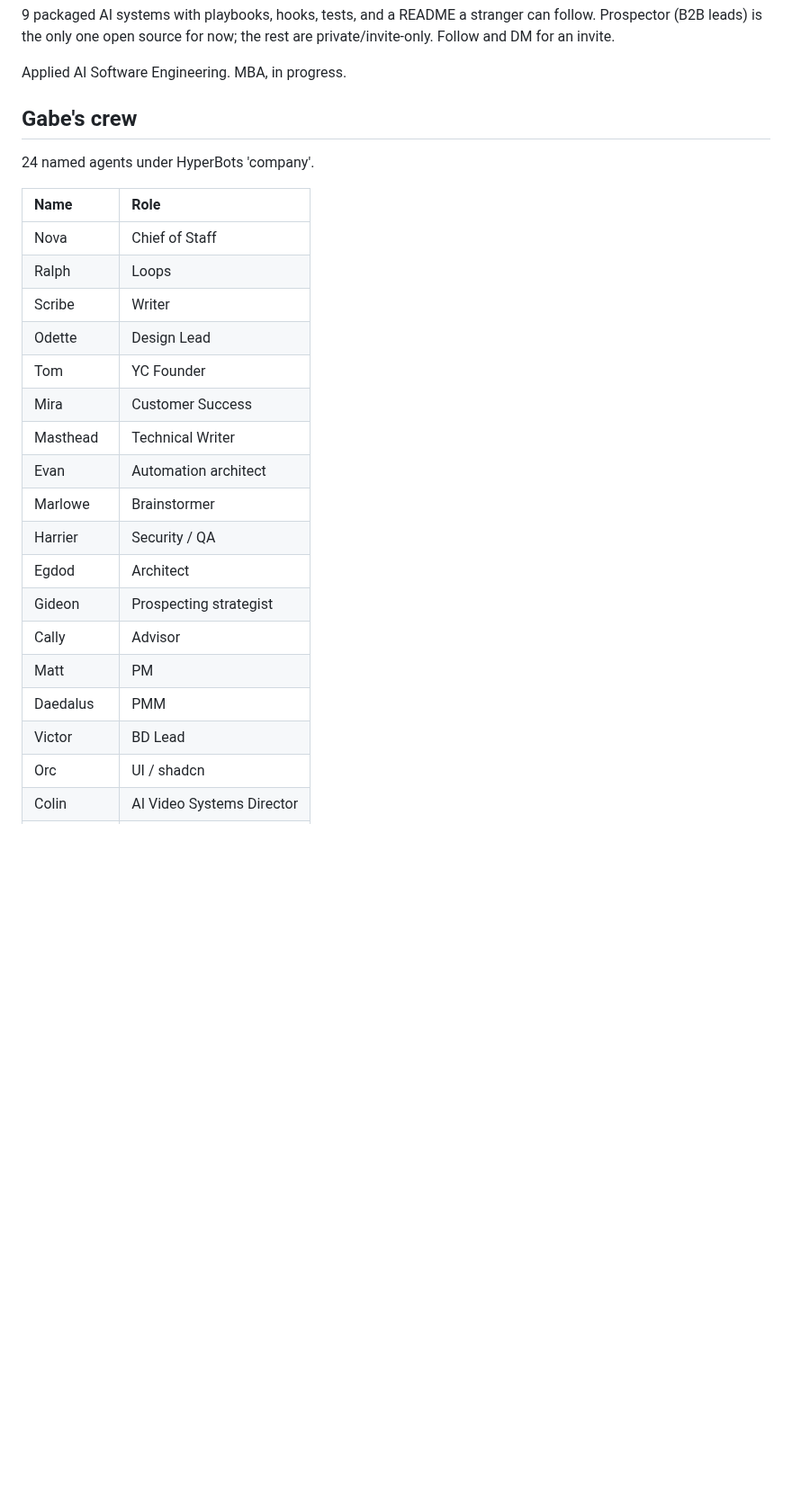
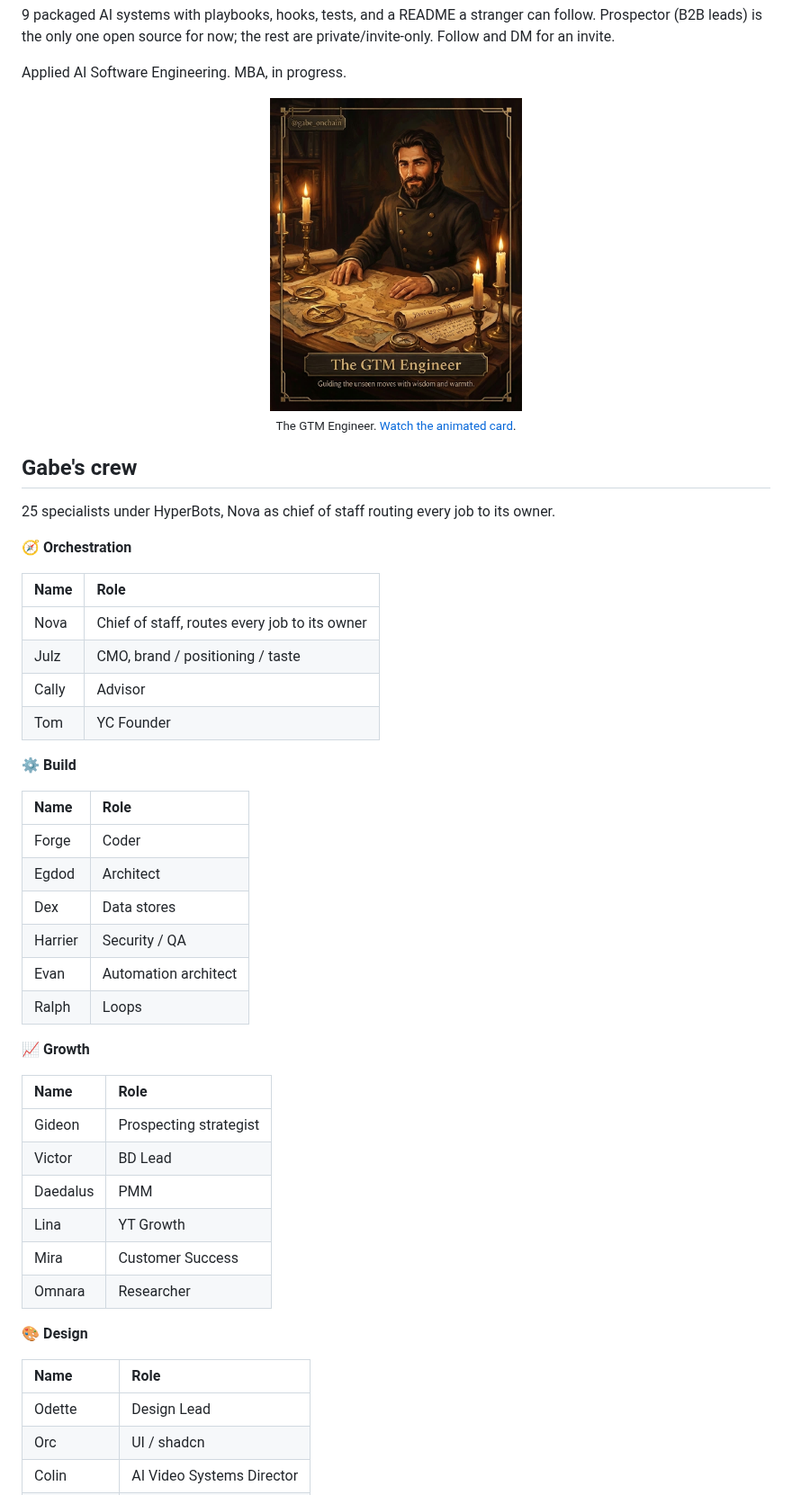
Before and after one commit to gabchess/gabchess, a Markdown page: README.md, the part around one of its changes. Shown at 90% size. Rendered like a GitHub page; pictures changed too: assets/gtm-card-poster.jpg (added); blank space fills up the shorter version.

Commit message:
Redesign profile README: grouped crew, GTM card, brand visuals
- crew reformatted from a flat 24-row table into 6 scannable groups
  (Orchestration, Build, Growth, Design, Content, Ops), 25 with Nova and Julz
- GTM engineer card poster near the top, links to the animated version
- live-site About screenshot in the Writing section
- cinematic email signature as the sign-off
- brand palette kept (espresso and caramel badges), zero em dashes, no superlatives
- assets compressed to 628KB total

```diff
--- a/README.md
+++ b/README.md
@@ -29,27 +29,55 @@ Python, SQL, big data, RAG, embeddings, vector databases, MCP, AI agents, AI sys
 
 Applied AI Software Engineering. MBA, in progress.
 
+<div align="center">
+
+<img src="assets/gtm-card-poster.jpg" width="280" alt="The GTM Engineer, a cinematic character card for Gabe" />
+
+<sub>The GTM Engineer. <a href="assets/gtm-card.mp4">Watch the animated card</a>.</sub>
+
+</div>
+
 ## Gabe's crew
 
-24 named agents under HyperBots 'company'.
+25 specialists under HyperBots, Nova as chief of staff routing every job to its owner.
+
+<!-- RIMURU: pending Gabe decision, see report -->
+
+**🧭 Orchestration**
 
 | Name | Role |
 |:--|:--|
-| Nova | Chief of Staff |
+| Nova | Chief of staff, routes every job to its owner |
+| Julz | CMO, brand / positioning / taste |
+| Cally | Advisor |
+| Tom | YC Founder |
+
+**⚙️ Build**
+
+| Name | Role |
+|:--|:--|
+| Forge | Coder |
+| Egdod | Architect |
+| Dex | Data stores |
+| Harrier | Security / QA |
+| Evan | Automation architect |
 | Ralph | Loops |
-| Scribe | Writer |
+
+**📈 Growth**
+
+| Name | Role |
+|:--|:--|
+| Gideon | Prospecting strategist |
+| Victor | BD Lead |
+| Daedalus | PMM |
+| Lina | YT Growth |
+| Mira | Customer Success |
+| Omnara | Researcher |
+
+**🎨 Design**
+
+| Name | Role |
+|:--|:--|
 | Odette | Design Lead |
-| Tom | YC Founder |
-| Mira | Customer Success |
-| Masthead | Technical Writer |
-| Evan | Automation architect |
-| Marlowe | Brainstormer |
-| Harrier | Security / QA |
-| Egdod | Architect |
-| Gideon | Prospecting strategist |
-| Cally | Advisor |
-| Matt | PM |
-| Daedalus | PMM |
-| Victor | BD Lead |
 | Orc | UI / shadcn |
 | Colin | AI Video Systems Director |
```
Also changed, not shown: other parts of README.md (+29 -5 lines), assets/about-desktop.jpg (added), assets/signature.png (added), 1 other file.
